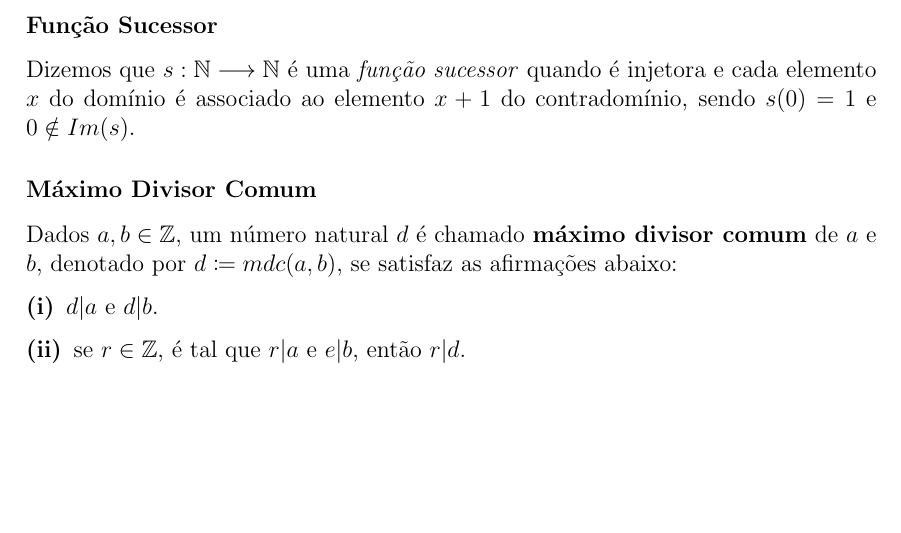
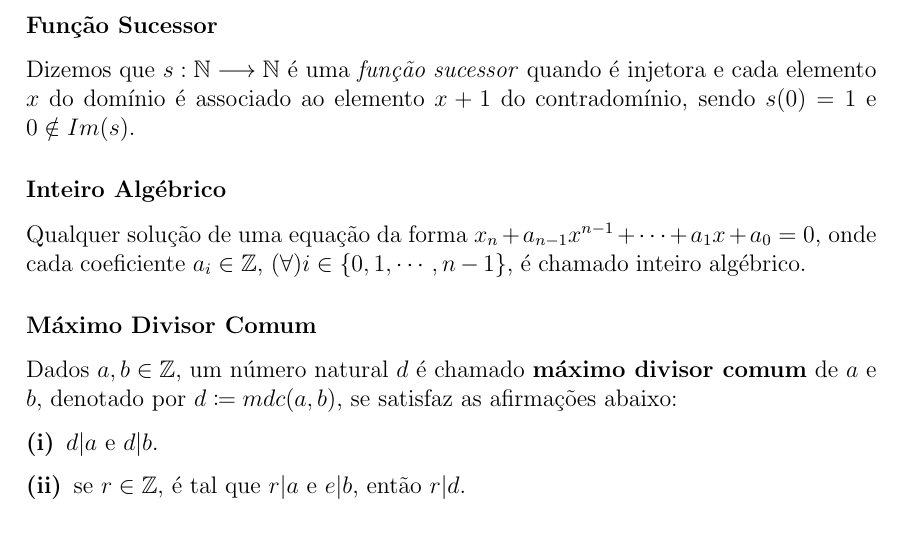
Before and after one commit to LuizFernandesOliveira/book-definitions-mathematics, a LaTeX document (main.tex, which reads content/definitions/definitions_i.tex): part of the page, cut so that both start at the same text, the shorter picture padded with empty space. Compiled offline with pdfLaTeX.

Commit message:
feat: add inteiro algébrico

```diff
--- /dev/null
+++ b/content/definitions/definitions_i.tex
@@ -0,0 +1,3 @@
+\subsubsection*{Inteiro Algébrico}
+Qualquer solução de uma equação da forma $x_n + a_{n - 1}x^{n - 1} + \dots + a_{1}x + a_0 = 0$,
+onde cada coeficiente $a_i \in \mathbb{Z}$, $(\forall)i \in \{0, 1, \cdots, n - 1\}$, é chamado inteiro algébrico.
```
Also changed, not shown: main.tex (+1 -0 lines).
